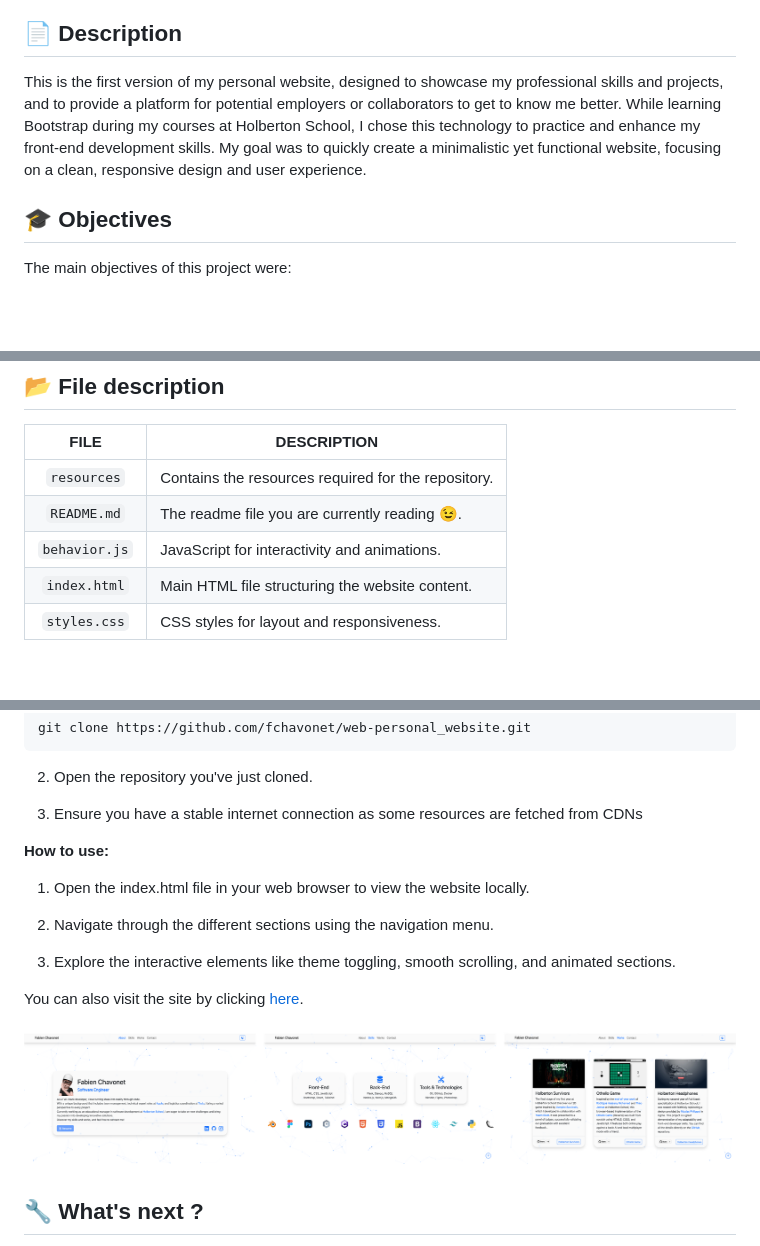
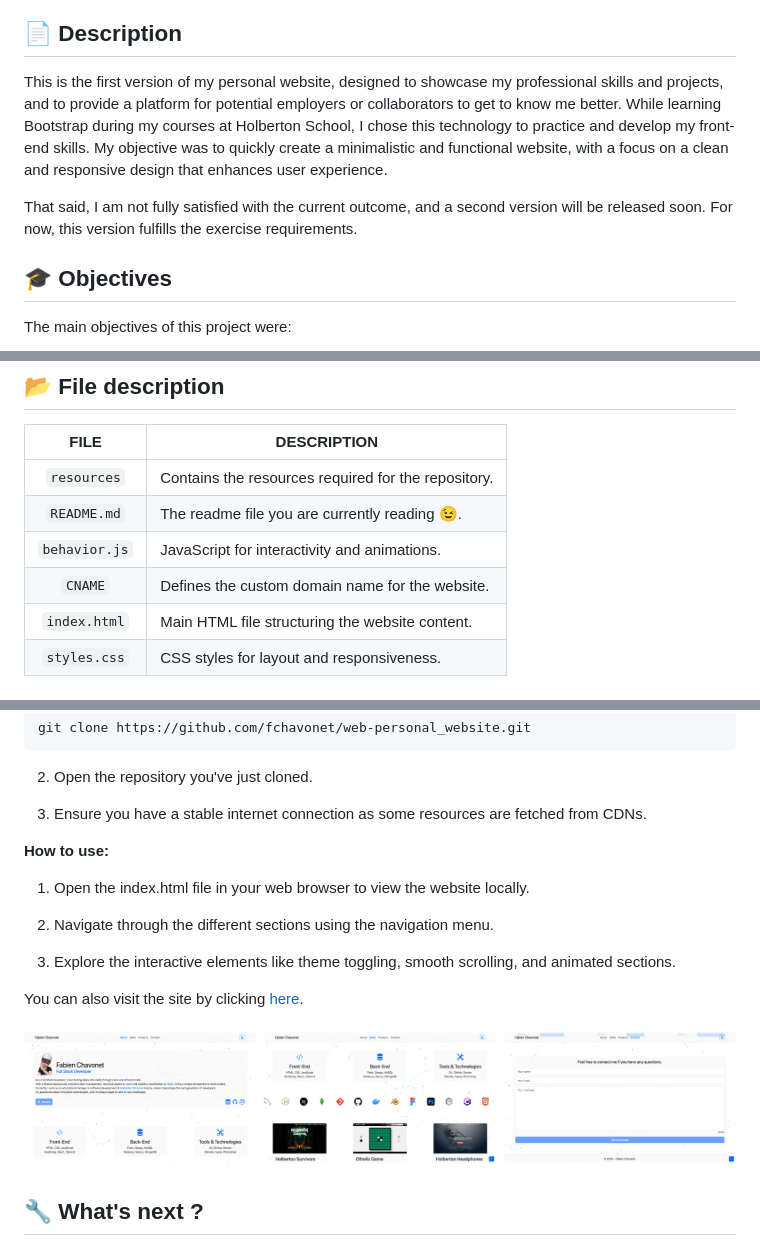
Before and after one commit to fchavonet/web-personal_website, a Markdown page: README.md, 3 parts joined by grey strips. Rendered like a GitHub page; pictures changed too: resources/images/light-screenshots.png; blank space fills up the shorter version.

Commit message:
Updating README.md file with new screenshots.

```diff
--- a/README.md
+++ b/README.md
@@ -27,7 +27,9 @@
 
 ## 📄 <span id="description">Description</span>
 
-This is the first version of my personal website, designed to showcase my professional skills and projects, and to provide a platform for potential employers or collaborators to get to know me better. While learning Bootstrap during my courses at Holberton School, I chose this technology to practice and enhance my front-end development skills. My goal was to quickly create a minimalistic yet functional website, focusing on a clean, responsive design and user experience.
+This is the first version of my personal website, designed to showcase my professional skills and projects, and to provide a platform for potential employers or collaborators to get to know me better. While learning Bootstrap during my courses at Holberton School, I chose this technology to practice and develop my front-end skills. My objective was to quickly create a minimalistic and functional website, with a focus on a clean and responsive design that enhances user experience.
+
+That said, I am not fully satisfied with the current outcome, and a second version will be released soon. For now, this version fulfills the exercise requirements.
 
 ## 🎓 <span id="objectives">Objectives</span>
 
@@ -66,6 +68,7 @@ Additional libraries and tools used:
 | `resources`   | Contains the resources required for the repository. |
 | `README.md`   | The readme file you are currently reading 😉.       |
 | `behavior.js` | JavaScript for interactivity and animations.        |
+| `CNAME`       | Defines the custom domain name for the website.     |
 | `index.html`  | Main HTML file structuring the website content.     |
 | `styles.css`  | CSS styles for layout and responsiveness.           |
 
@@ -84,7 +87,7 @@ git clone https://github.com/fchavonet/web-personal_website.git
 
 2. Open the repository you've just cloned.
 
-3. Ensure you have a stable internet connection as some resources are fetched from CDNs
+3. Ensure you have a stable internet connection as some resources are fetched from CDNs.
 
 **How to use:**
 
```
Also changed, not shown: other parts of README.md (+1 -1 lines), resources/images/dark-screenshots.png.
